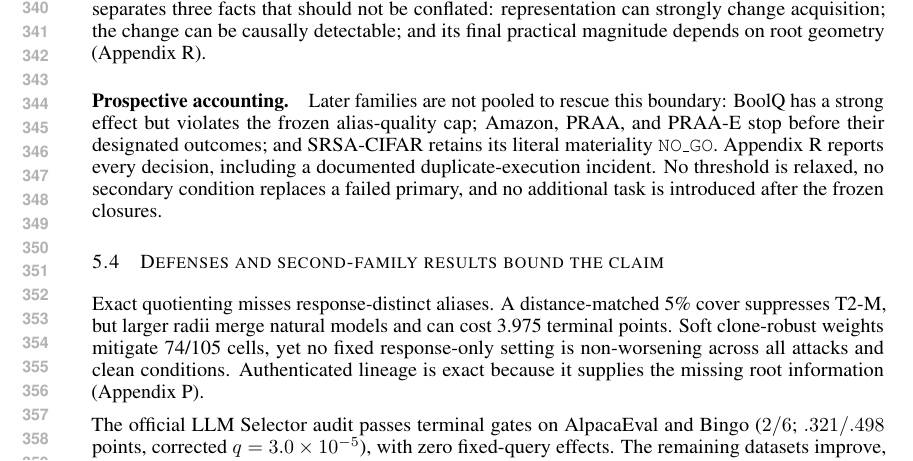
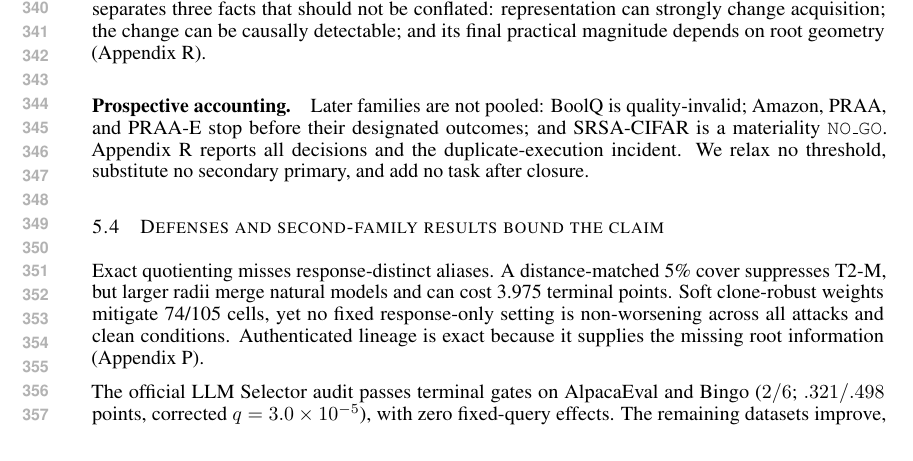
Before and after one commit to hko920920/SelectLLM-ICLR2026-, a LaTeX paper (paper/main.tex, which reads paper/sections/05_results.tex): part of page 7 of 29 before the commit and part of page 7 of 28 after it, cut so that both start at the same text. Compiled offline with pdfLaTeX.

Commit message:
Compress prospective accounting to keep V21 main text on eight pages

```diff
--- a/paper/sections/05_results.tex
+++ b/paper/sections/05_results.tex
@@ -50,7 +50,7 @@ Yelp tests a stricter boundary. A public-checkpoint roster and inherited pipelin
 A post-V20 CIFAR audit removes semantic-utility confounding altogether: structured refinements return the same semantic class as their parent on every row. They still change roughly 95--98\% of ordered paths, and positive roots retain simultaneous lower bounds above zero, exact fixed-query zero, and bitwise root-aware invariance. Yet the largest CIFAR-100 and CIFAR-10 terminal effects are only $+.181$ and $+.282$ points, respectively, below the same $.5$-point materiality criterion. This result separates three facts that should not be conflated: representation can strongly change acquisition; the change can be causally detectable; and its final practical magnitude depends on root geometry (Appendix~\ref{app:v21-postv20}).
 
 \paragraph{Prospective accounting.}
-Later families are not pooled to rescue this boundary: BoolQ has a strong effect but violates the frozen alias-quality cap; Amazon, PRAA, and PRAA-E stop before their designated outcomes; and SRSA-CIFAR retains its literal materiality \texttt{NO\_GO}. Appendix~\ref{app:v21-postv20} reports every decision, including a documented duplicate-execution incident. No threshold is relaxed, no secondary condition replaces a failed primary, and no additional task is introduced after the frozen closures.
+Later families are not pooled: BoolQ is quality-invalid; Amazon, PRAA, and PRAA-E stop before their designated outcomes; and SRSA-CIFAR is a materiality \texttt{NO\_GO}. Appendix~\ref{app:v21-postv20} reports all decisions and the duplicate-execution incident. We relax no threshold, substitute no secondary primary, and add no task after closure.
 
 \subsection{Defenses and second-family results bound the claim}
 
```
